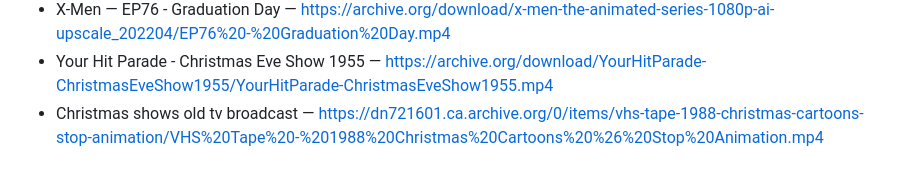
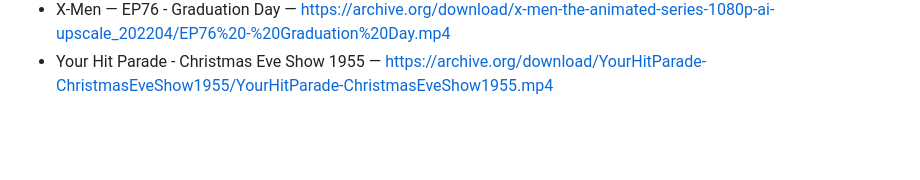
Before and after one commit to CarlDeanClineSr/Media-Player-Cline-TV, a Markdown page: library/03-family-cartoons.md, the part around the change. GitHub-like rendering; blank space fills up the shorter version.

Commit message:
Move Christmas broadcast to active family channel

```diff
--- a/library/03-family-cartoons.md
+++ b/library/03-family-cartoons.md
@@ -768,4 +768,3 @@ Recovered from the archived Cline TV catalog. Direct Archive.org media links onl
 - X-Men — EP75 - Descent — https://archive.org/download/x-men-the-animated-series-1080p-ai-upscale_202204/EP75%20-%20Descent.mp4
 - X-Men — EP76 - Graduation Day — https://archive.org/download/x-men-the-animated-series-1080p-ai-upscale_202204/EP76%20-%20Graduation%20Day.mp4
 - Your Hit Parade - Christmas Eve Show 1955 — https://archive.org/download/YourHitParade-ChristmasEveShow1955/YourHitParade-ChristmasEveShow1955.mp4
-- Christmas shows old tv broadcast — https://dn721601.ca.archive.org/0/items/vhs-tape-1988-christmas-cartoons-stop-animation/VHS%20Tape%20-%201988%20Christmas%20Cartoons%20%26%20Stop%20Animation.mp4
```
